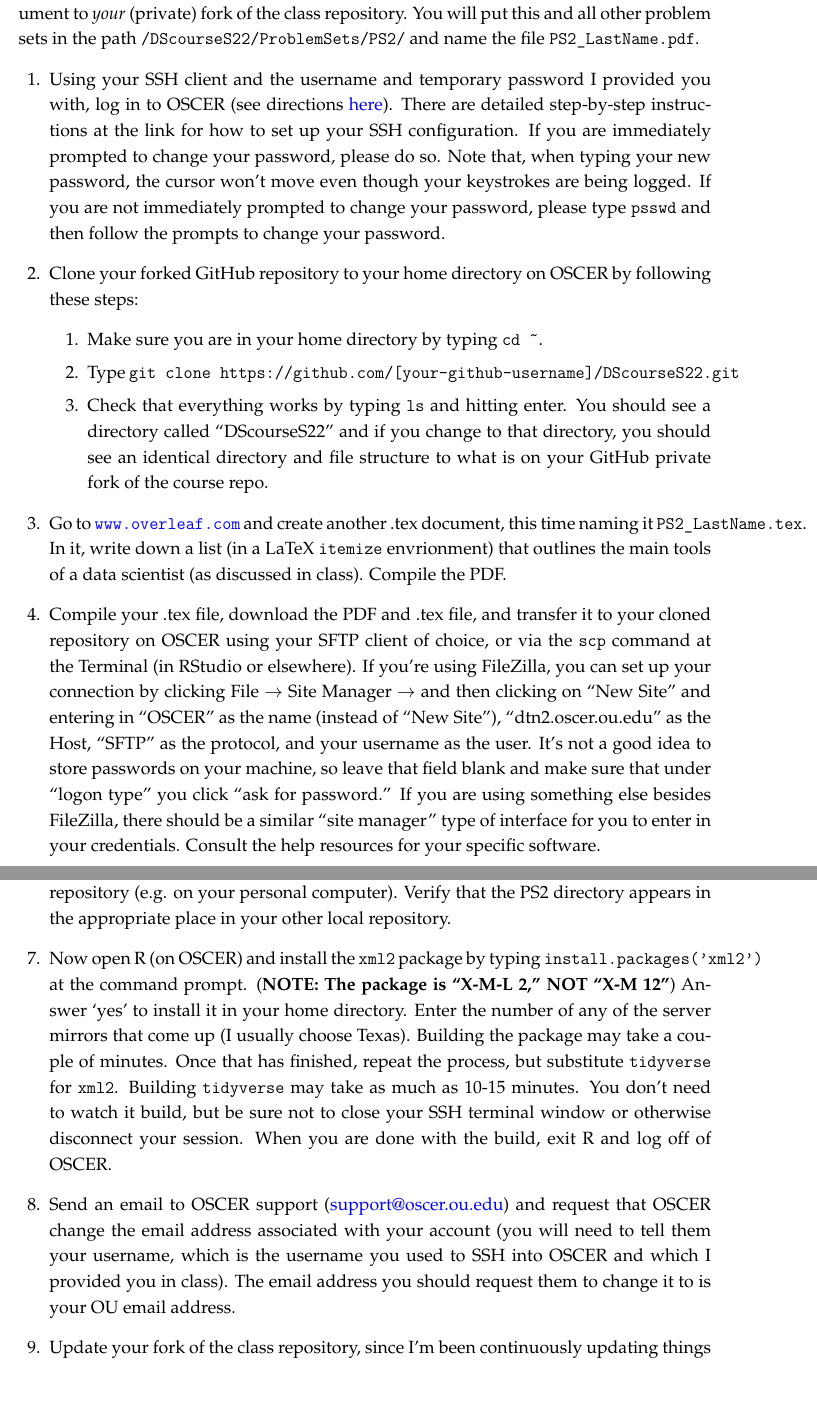
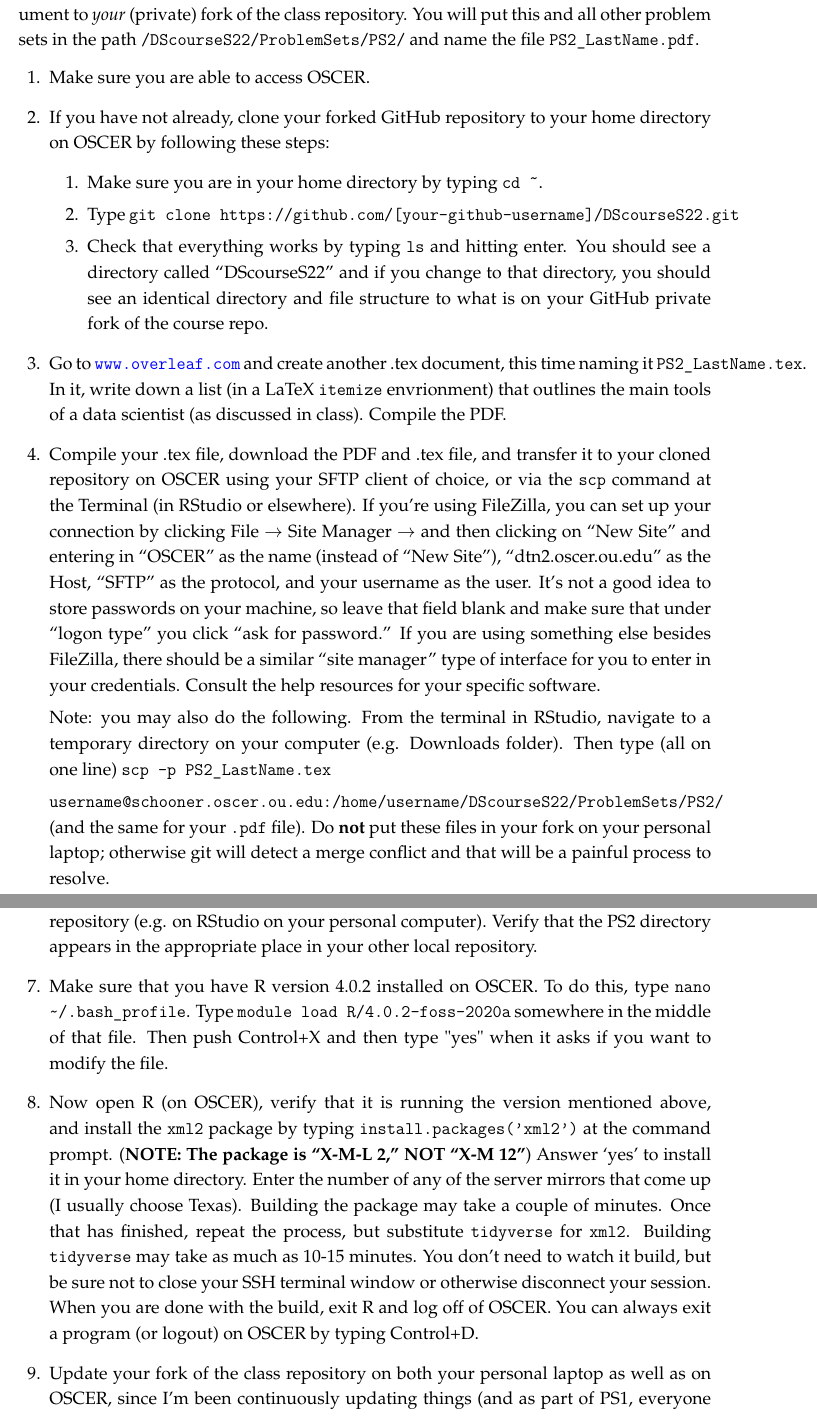
Before and after one commit to tyleransom/DScourseS22, a LaTeX problem sheet (ProblemSets/PS2/PS2.tex): two parts of pages 1 and 2 of 2, joined at a grey line, cut so that both start at the same text, the shorter picture padded with empty space. Compiled offline with LaTeX, dvips and Ghostscript.

Commit message:
closes #17

```diff
--- a/ProblemSets/PS2/PS2.tex
+++ b/ProblemSets/PS2/PS2.tex
@@ -77,9 +77,9 @@ This problem set will provide an opportunity for you to practice accessing compu
 
 As with the previous proble set, you will submit this problem set by pushing the document to \emph{your} (private) fork of the class repository. You will put this and all other problem sets in the path \texttt{/DScourseS22/ProblemSets/PS2/} and name the file \texttt{PS2\_LastName.pdf}.
 \begin{questions}
-\question Using your SSH client and the username and temporary password I provided you with, log in to OSCER (see directions \href{www.ou.edu/content/oscer/getting_started/getting_started_using_oscer.html}{here}). There are detailed step-by-step instructions at the link for how to set up your SSH configuration. If you are immediately prompted to change your password, please do so. Note that, when typing your new password, the cursor won't move even though your keystrokes are being logged. If you are not immediately prompted to change your password, please type \texttt{psswd} and then follow the prompts to change your password.
+\question Make sure you are able to access OSCER.
 
-\question Clone your forked GitHub repository to your home directory on OSCER by following these steps:
+\question If you have not already, clone your forked GitHub repository to your home directory on OSCER by following these steps:
 \begin{enumerate}
 	\item Make sure you are in your home directory by typing \texttt{cd \~}.
 	\item Type \texttt{git clone https://github.com/[your-github-username]/DScourseS22.git}
@@ -90,5 +90,7 @@ As with the previous proble set, you will submit this problem set by pushing the
 
 \question Compile your .tex file, download the PDF and .tex file, and transfer it to your cloned repository on OSCER using your SFTP client of choice, or via the \texttt{scp} command at the Terminal (in RStudio or elsewhere). If you're using FileZilla, you can set up your connection by clicking File $\rightarrow$ Site Manager $\rightarrow$ and then clicking on ``New Site'' and entering in ``OSCER'' as the name (instead of ``New Site''), ``dtn2.oscer.ou.edu'' as the Host, ``SFTP'' as the protocol, and your username as the user. It's not a good idea to store passwords on your machine, so leave that field blank and make sure that under ``logon type'' you click ``ask for password.'' If you are using something else besides FileZilla, there should be a similar ``site manager'' type of interface for you to enter in your credentials. Consult the help resources for your specific software.
 
+Note: you may also do the following. From the terminal in RStudio, navigate to a temporary directory on your computer (e.g. Downloads folder). Then type (all on one line) \texttt{scp -p PS2\_LastName.tex}\par \texttt{username@schooner.oscer.ou.edu:/home/username/DScourseS22/ProblemSets/PS2/} (and the same for your \texttt{.pdf} file). Do \textbf{not} put these files in your fork on your personal laptop; otherwise git will detect a merge conflict and that will be a painful process to resolve.
+
 \question Make sure that your .tex and .pdf files have the correct naming convention (see top of this problem set for directions) and are located in the correct directory. If the directory does not exist, create it using the \texttt{mkdir} command.
 
@@ -100,13 +102,13 @@ As with the previous proble set, you will submit this problem set by pushing the
 	\item \texttt{git commit -m 'Completed PS2'}
 	\item \texttt{git push origin master}
 \end{itemize}
-Once you have done this, issue a \texttt{git pull} from the location of your other local git repository (e.g. on your personal computer). Verify that the PS2 directory appears in the appropriate place in your other local repository.
+Once you have done this, issue a \texttt{git pull} from the location of your other local git repository (e.g. on RStudio on your personal computer). Verify that the PS2 directory appears in the appropriate place in your other local repository.
 
-\question Now open R (on OSCER) and install the \texttt{xml2} package by typing \texttt{install.packages('xml2')} at the command prompt. (\textbf{NOTE: The package is ``X-M-L 2,'' NOT ``X-M 12''}) Answer `yes' to install it in your home directory. Enter the number of any of the server mirrors that come up (I usually choose Texas). Building the package may take a couple of minutes. Once that has finished, repeat the process, but substitute \texttt{tidyverse} for \texttt{xml2}. Building \texttt{tidyverse} may take as much as 10-15 minutes. You don't need to watch it build, but be sure not to close your SSH terminal window or otherwise disconnect your session. When you are done with the build, exit R and log off of OSCER.
+\question Make sure that you have R version 4.0.2 installed on OSCER. To do this, type \texttt{nano \textasciitilde/.bash\_profile}. Type \texttt{module load R/4.0.2-foss-2020a} somewhere in the middle of that file. Then push Control+X and then type "yes" when it asks if you want to modify the file.
 
-\question Send an email to OSCER support (\href{mailto:support@oscer.ou.edu}{support@oscer.ou.edu}) and request that OSCER change the email address associated with your account (you will need to tell them your username, which is the username you used to SSH into OSCER and which I provided you in class). The email address you should request them to change it to is your OU email address.
+\question Now open R (on OSCER), verify that it is running the version mentioned above, and install the \texttt{xml2} package by typing \texttt{install.packages('xml2')} at the command prompt. (\textbf{NOTE: The package is ``X-M-L 2,'' NOT ``X-M 12''}) Answer `yes' to install it in your home directory. Enter the number of any of the server mirrors that come up (I usually choose Texas). Building the package may take a couple of minutes. Once that has finished, repeat the process, but substitute \texttt{tidyverse} for \texttt{xml2}. Building \texttt{tidyverse} may take as much as 10-15 minutes. You don't need to watch it build, but be sure not to close your SSH terminal window or otherwise disconnect your session. When you are done with the build, exit R and log off of OSCER. You can always exit a program (or logout) on OSCER by typing Control+D.
 
-\question Update your fork of the class repository, since I'm been continuously updating things (and as part of PS1, everyone in the class submitted pull requests). The command to do this is \texttt{git pull upstream}. A step-by-step help for how to do this is located \href{https://help.github.com/articles/syncing-a-fork/}{here}.
+\question Update your fork of the class repository on both your personal laptop as well as on OSCER, since I'm been continuously updating things (and as part of PS1, everyone in the class submitted pull requests). The command to do this is \texttt{git pull upstream master}. A step-by-step help for how to do this is located \href{https://help.github.com/articles/syncing-a-fork/}{here}. More simply, you may also just go to your fork on GitHub and click the button that says ``Fetch upstream.''
 
 \end{questions}
 \end{document}
```
Also changed, not shown: ProblemSets/PS10/PS10.tex (+1 -1 lines), ProblemSets/PS11/PS11.tex (+1 -1 lines), ProblemSets/PS12/PS12.tex (+1 -1 lines), ProblemSets/PS3/PS3.tex (+2 -2 lines), ProblemSets/PS4/PS4.tex (+1 -1 lines), ProblemSets/PS5/PS5.tex (+1 -1 lines), ProblemSets/PS6/PS6.tex (+1 -1 lines), ProblemSets/PS7/PS7.tex (+1 -1 lines), ProblemSets/PS8/PS8.tex (+1 -1 lines), ProblemSets/PS9/PS9.tex (+1 -1 lines), ProblemSets/PS1/PS1.pdf, ProblemSets/PS10/PS10.pdf, ProblemSets/PS11/PS11.pdf, ProblemSets/PS12/PS12.pdf, 9 more files.
